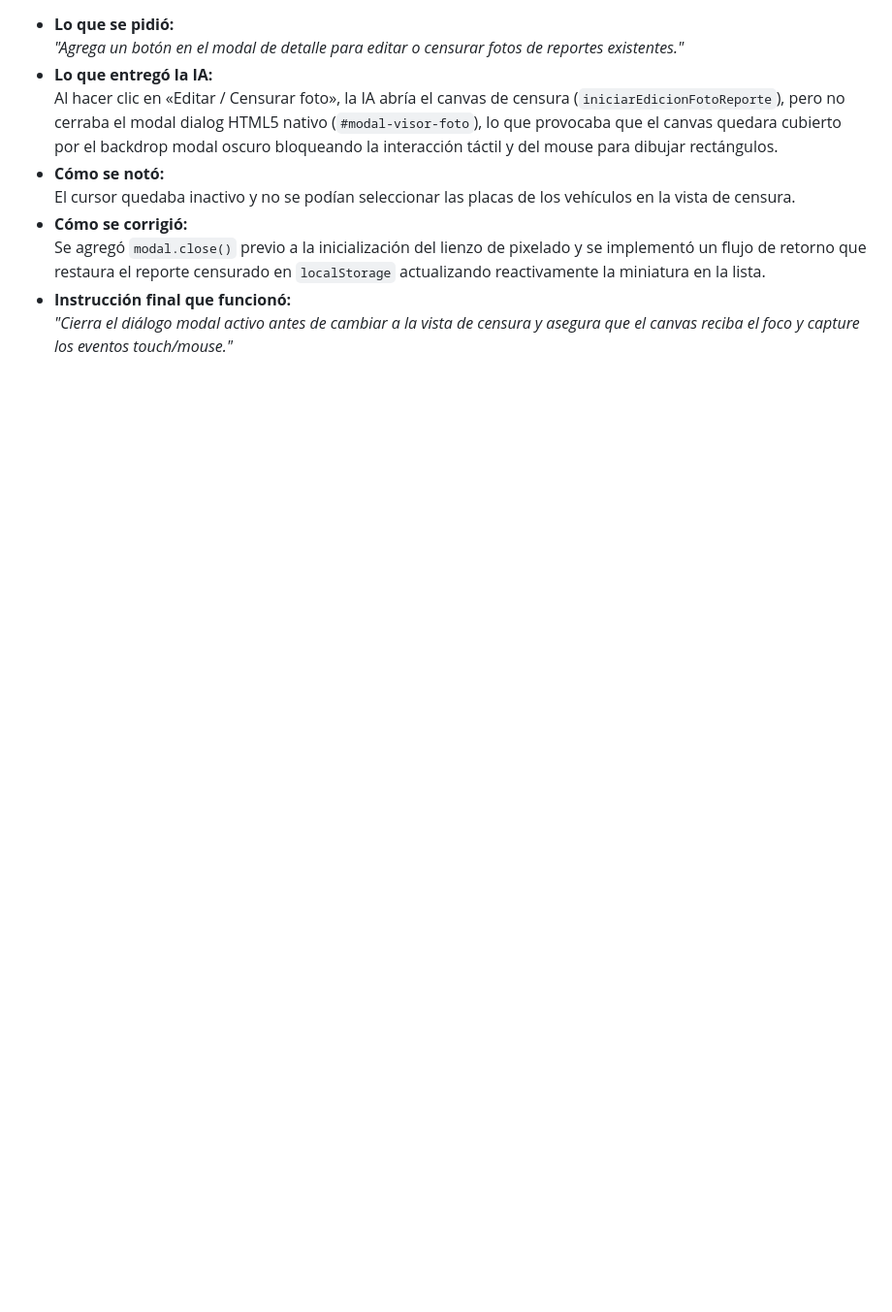
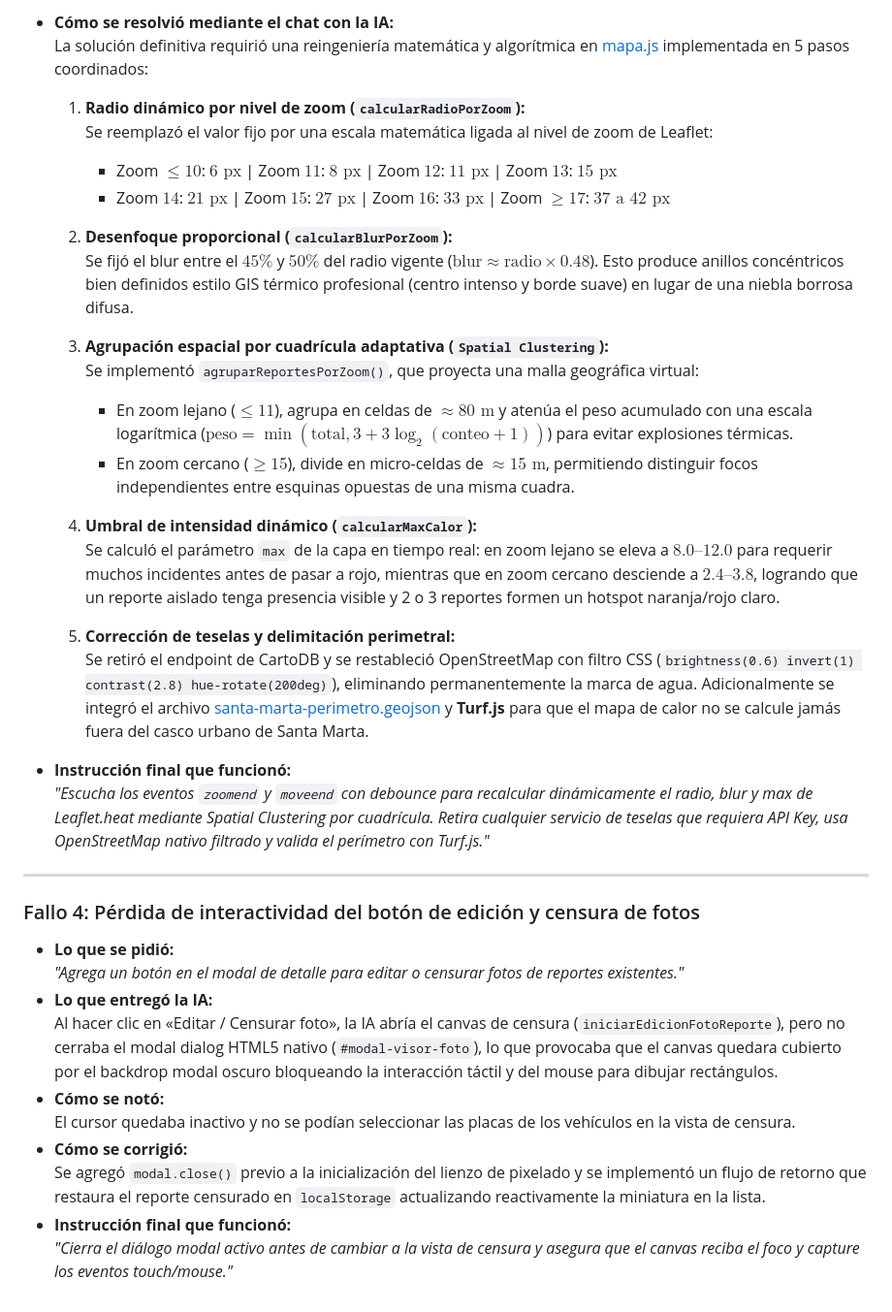
Before and after one commit to CristianYpez/Control-de-mal-parqueo-e-invasi-n-del-espacio-p-blico-en-Santa-Marta, a Markdown page: documentos/bitacora_ingenieria.md, the part around one of its changes. Shown at 97% size. GitHub-like rendering; blank space fills up the shorter version.

Commit message:
actualizacion del archivo.md

```diff
--- a/documentos/bitacora_ingenieria.md
+++ b/documentos/bitacora_ingenieria.md
@@ -106,3 +138,31 @@ Siguiendo la exigencia del Reto No. 2, se documentan fallos reales presentados p
+* **Cómo se resolvió mediante el chat con la IA:**
+  La solución definitiva requirió una reingeniería matemática y algorítmica en [mapa.js](file:///c:/Users/User/OneDrive/Desktop/proyecto_parqueo/mapa.js) implementada en 5 pasos coordinados:
+
+  1. **Radio dinámico por nivel de zoom (`calcularRadioPorZoom`):**
+     Se reemplazó el valor fijo por una escala matemática ligada al nivel de zoom de Leaflet:
+     * Zoom $\le 10$: $6\text{ px}$ | Zoom $11$: $8\text{ px}$ | Zoom $12$: $11\text{ px}$ | Zoom $13$: $15\text{ px}$
+     * Zoom $14$: $21\text{ px}$ | Zoom $15$: $27\text{ px}$ | Zoom $16$: $33\text{ px}$ | Zoom $\ge 17$: $37\text{ a }42\text{ px}$
+
+  2. **Desenfoque proporcional (`calcularBlurPorZoom`):**
+     Se fijó el blur entre el $45\%$ y $50\%$ del radio vigente ($\text{blur} \approx \text{radio} \times 0.48$). Esto produce anillos concéntricos bien definidos estilo GIS térmico profesional (centro intenso y borde suave) en lugar de una niebla borrosa difusa.
+
+  3. **Agrupación espacial por cuadrícula adaptativa (`Spatial Clustering`):**
+     Se implementó `agruparReportesPorZoom()`, que proyecta una malla geográfica virtual:
+     * En zoom lejano ($\le 11$), agrupa en celdas de $\approx 80\text{ m}$ y atenúa el peso acumulado con una escala logarítmica ($\text{peso} = \min(\text{total}, 3 + 3\log_2(\text{conteo} + 1))$) para evitar explosiones térmicas.
+     * En zoom cercano ($\ge 15$), divide en micro-celdas de $\approx 15\text{ m}$, permitiendo distinguir focos independientes entre esquinas opuestas de una misma cuadra.
+
+  4. **Umbral de intensidad dinámico (`calcularMaxCalor`):**
+     Se calculó el parámetro `max` de la capa en tiempo real: en zoom lejano se eleva a $8.0\text{–}12.0$ para requerir muchos incidentes antes de pasar a rojo, mientras que en zoom cercano desciende a $2.4\text{–}3.8$, logrando que un reporte aislado tenga presencia visible y 2 o 3 reportes formen un hotspot naranja/rojo claro.
+
+  5. **Corrección de teselas y delimitación perimetral:**
+     Se retiró el endpoint de CartoDB y se restableció OpenStreetMap con filtro CSS (`brightness(0.6) invert(1) contrast(2.8) hue-rotate(200deg)`), eliminando permanentemente la marca de agua. Adicionalmente se integró el archivo [santa-marta-perimetro.geojson](file:///c:/Users/User/OneDrive/Desktop/proyecto_parqueo/santa-marta-perimetro.geojson) y **Turf.js** para que el mapa de calor no se calcule jamás fuera del casco urbano de Santa Marta.
+
+* **Instrucción final que funcionó:**
+  *"Escucha los eventos `zoomend` y `moveend` con debounce para recalcular dinámicamente el radio, blur y max de Leaflet.heat mediante Spatial Clustering por cuadrícula. Retira cualquier servicio de teselas que requiera API Key, usa OpenStreetMap nativo filtrado y valida el perímetro con Turf.js."*
+
+---
+
+### Fallo 4: Pérdida de interactividad del botón de edición y censura de fotos
 
 * **Lo que se pidió:**
   *"Agrega un botón en el modal de detalle para editar o censurar fotos de reportes existentes."*
```
Also changed, not shown: other parts of documentos/bitacora_ingenieria.md (+33 -1 lines), documentos/img/calor_calibrado_despues.jpg (added), documentos/img/calor_zoom_in_puntos.jpg (added), documentos/img/calor_zoom_out_antes.jpg (added), documentos/img/fallo_carto_apikey.jpg (added).
